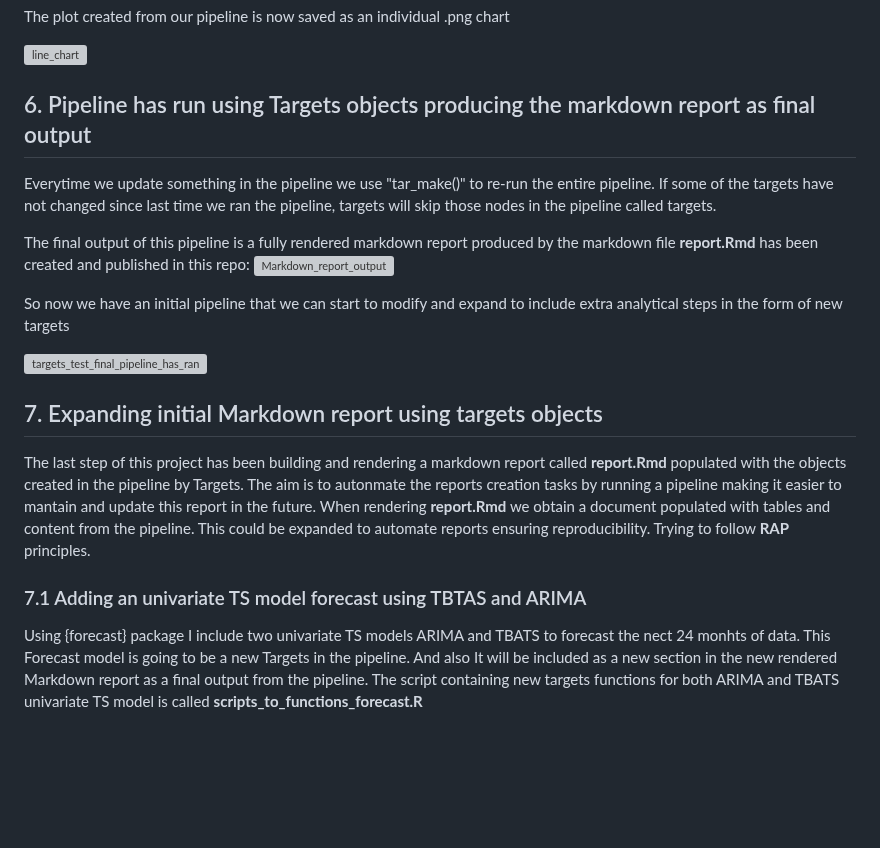
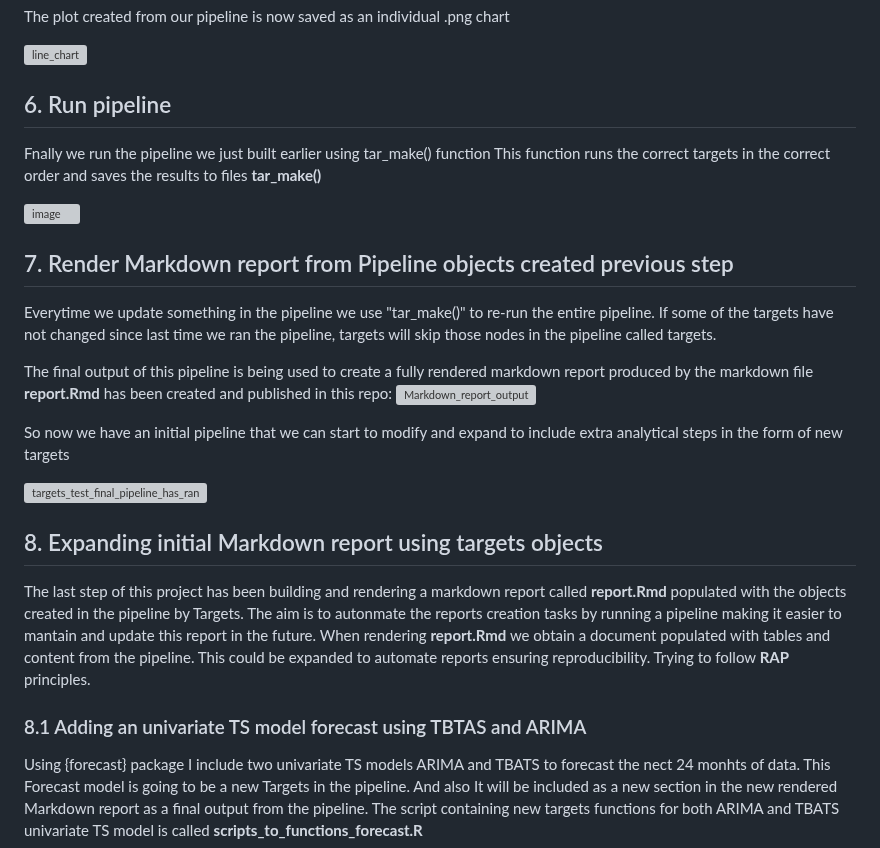
Before and after one commit to Pablo-source/targets-test, a Markdown page: README.md, the part around the change. Rendered like a GitHub page; blank space fills up the shorter version; grey boxes are pictures that could not be loaded.

```diff
--- a/README.md
+++ b/README.md
@@ -95,11 +95,21 @@ The plot created from our pipeline is now saved as an individual .png chart
 
 ![line_chart](https://github.com/Pablo-source/targets-test/assets/76554081/a8ea187c-d87d-46a9-93e1-1c65d00ece06)
 
-## 6. Pipeline has run  using Targets objects producing the markdown report as final output
+## 6. Run pipeline
+
+Fnally we run the pipeline we just built earlier using tar_make() function
+This function runs the correct targets in the correct order and saves the results to files
+**tar_make()**
+
+![image](https://github.com/Pablo-source/targets-test/assets/76554081/3ec037ac-6ab9-4a0a-adac-8515cef7a585)
+
+
+
+## 7. Render Markdown report from Pipeline objects created previous step
 
 Everytime we update something in the pipeline we use "tar_make()" to re-run the entire pipeline. If some of the targets have not changed since last time we ran the pipeline, targets will skip those nodes in the pipeline called targets.
 
-The final output of this pipeline is a fully rendered markdown report produced by the markdown file **report.Rmd** has been created and published in this repo:
+The final output of this pipeline is being used to create a fully rendered markdown report produced by the markdown file **report.Rmd** has been created and published in this repo:
 ![Markdown_report_output](https://github.com/Pablo-source/targets-test/assets/76554081/196a9c12-938c-4757-bc11-33e74089a355)
 
 
@@ -107,12 +117,12 @@ So now we have an initial pipeline that we can start to modify and expand to inc
 
 ![targets_test_final_pipeline_has_ran](https://github.com/Pablo-source/targets-test/assets/76554081/71f23aaa-11b0-4552-8319-fb1c03a41825)
 
-## 7. Expanding initial Markdown report using targets objects
+## 8. Expanding initial Markdown report using targets objects
 
 The last step of this project has been building and rendering a markdown report called **report.Rmd** populated with the objects created in the pipeline by Targets. The aim is to autonmate the reports creation tasks by running a pipeline making it easier to mantain and update this report in the future.
 When rendering **report.Rmd** we obtain a document populated with tables and content from the pipeline. This could be expanded to automate reports ensuring reproducibility. Trying to follow **RAP** principles.
 
-### 7.1 Adding an univariate TS model forecast using TBTAS and ARIMA
+### 8.1 Adding an univariate TS model forecast using TBTAS and ARIMA
 
 Using {forecast} package I include two univariate TS models ARIMA and TBATS to forecast the nect 24 monhts of data. This Forecast model is going to be a new Targets in the pipeline.
 And also It will be included as a new section in the new rendered Markdown report as a final output from the pipeline. The script containing new targets functions for both ARIMA and TBATS univariate TS model is called **scripts_to_functions_forecast.R**
```
